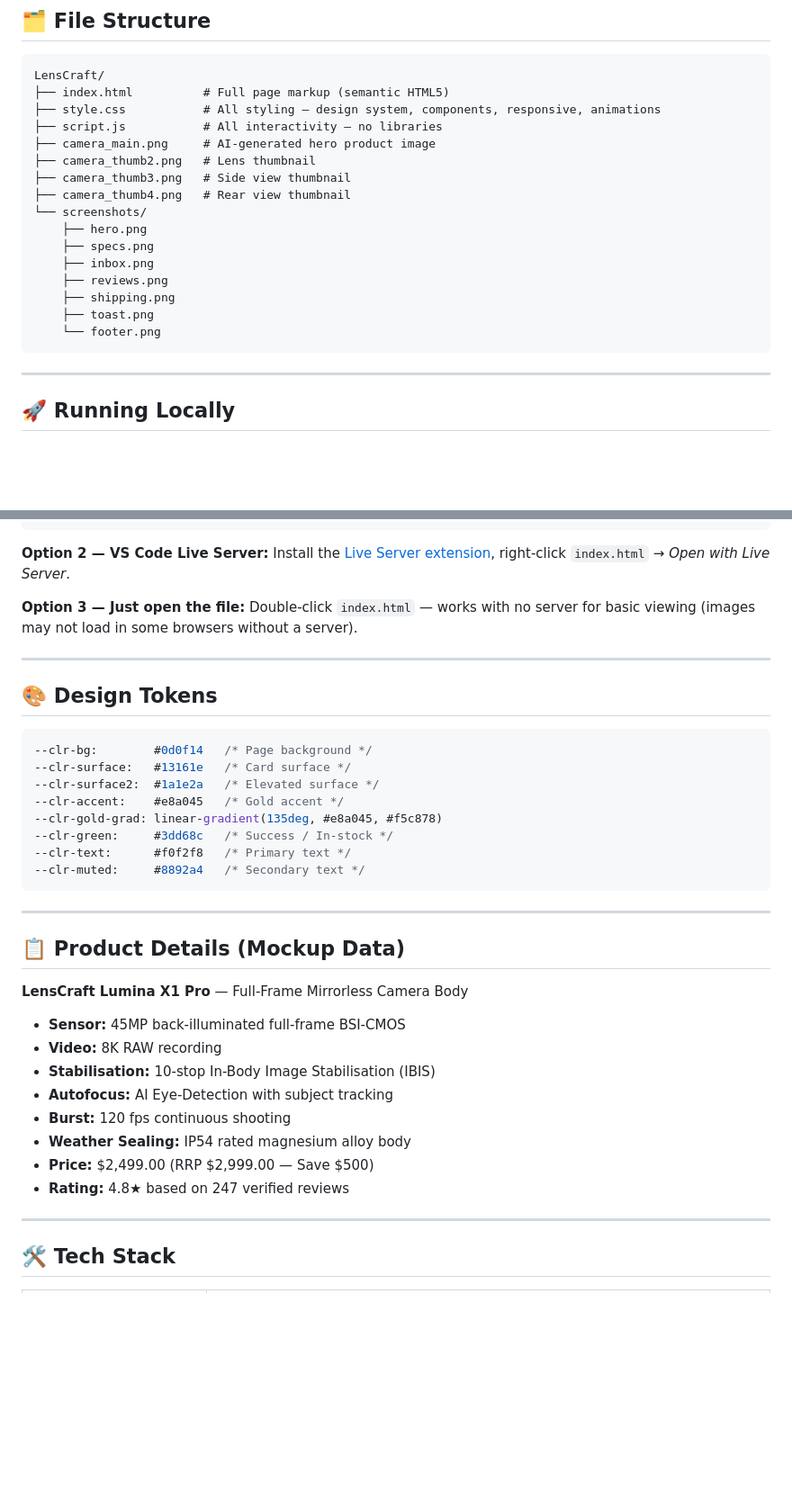
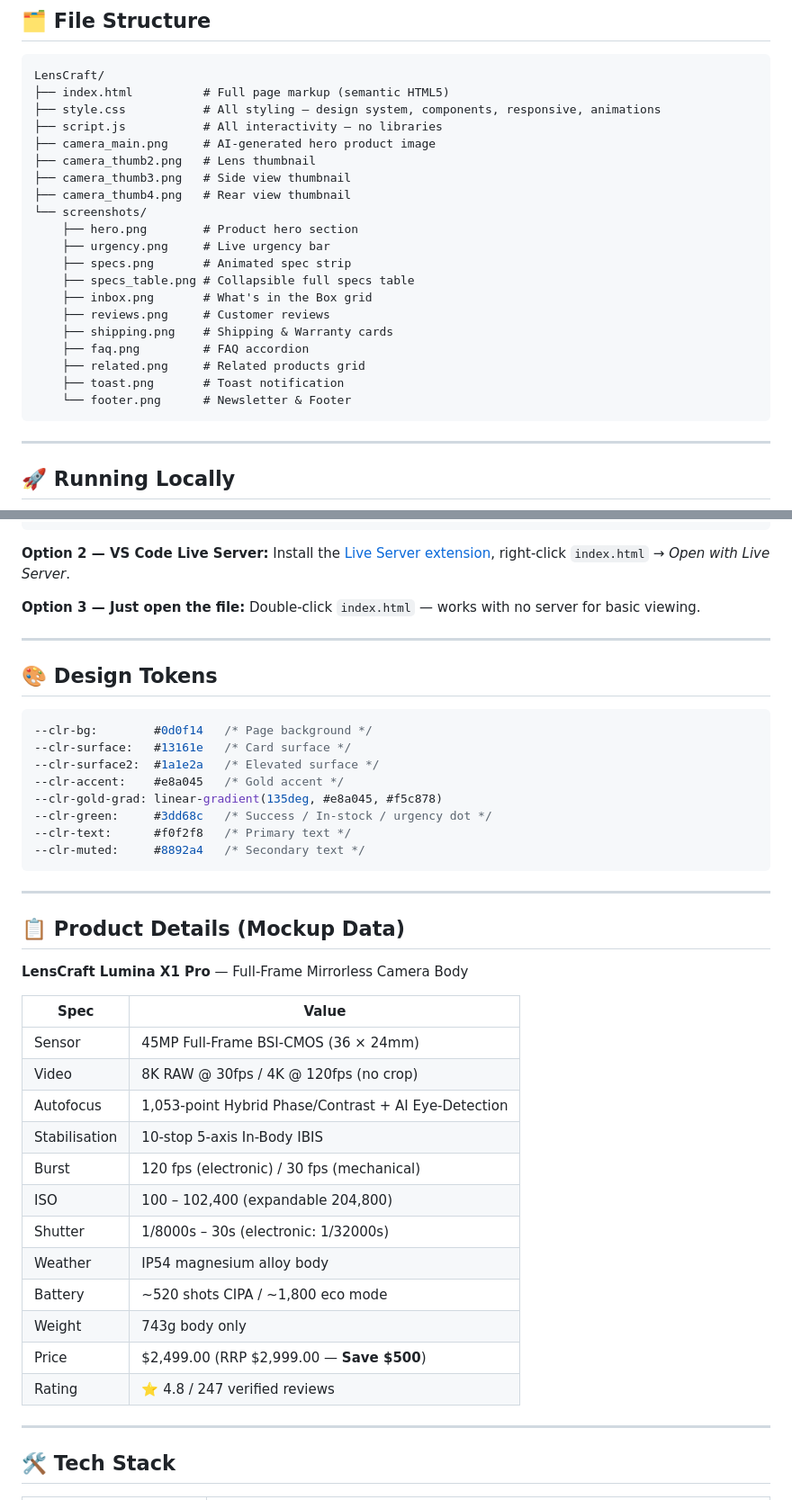
Before and after one commit to chiranjeevisegu/LensCraft, a Markdown page: README.md, 2 parts joined by grey strips. Shown at 90% size. Rendered like a GitHub page; blank space fills up the shorter version.

Commit message:
docs: update README with new screenshots and expanded feature docs
New screenshots added:
- urgency.png - live viewer count + low stock bar
- specs_table.png - expanded collapsible tech specs table
- faq.png - FAQ accordion with first item open
- related.png - You May Also Like product grid
- footer2.png - newsletter + footer area

README updates:
- All 11 screenshots now embedded with captions
- Full 18-section page breakdown table
- Expanded 13-feature interactivity table
- Complete tech spec table for Lumina X1 Pro
- Updated file structure tree

````diff
--- a/README.md
+++ b/README.md
@@ -89,13 +110,17 @@ LensCraft/
 ├── camera_thumb3.png   # Side view thumbnail
 ├── camera_thumb4.png   # Rear view thumbnail
 └── screenshots/
-    ├── hero.png
-    ├── specs.png
-    ├── inbox.png
-    ├── reviews.png
-    ├── shipping.png
-    ├── toast.png
-    └── footer.png
+    ├── hero.png        # Product hero section
+    ├── urgency.png     # Live urgency bar
+    ├── specs.png       # Animated spec strip
+    ├── specs_table.png # Collapsible full specs table
+    ├── inbox.png       # What's in the Box grid
+    ├── reviews.png     # Customer reviews
+    ├── shipping.png    # Shipping & Warranty cards
+    ├── faq.png         # FAQ accordion
+    ├── related.png     # Related products grid
+    ├── toast.png       # Toast notification
+    └── footer.png      # Newsletter & Footer
 ```
 
 ---
@@ -115,7 +140,7 @@ python -m http.server 5500
 Install the [Live Server extension](https://marketplace.visualstudio.com/items?itemName=ritwickdey.LiveServer), right-click `index.html` → *Open with Live Server*.
 
 **Option 3 — Just open the file:**
-Double-click `index.html` — works with no server for basic viewing (images may not load in some browsers without a server).
+Double-click `index.html` — works with no server for basic viewing.
 
 ---
 
@@ -127,7 +152,7 @@ Double-click `index.html` — works with no server for basic viewing (images may
 --clr-surface2:  #1a1e2a   /* Elevated surface */
 --clr-accent:    #e8a045   /* Gold accent */
 --clr-gold-grad: linear-gradient(135deg, #e8a045, #f5c878)
---clr-green:     #3dd68c   /* Success / In-stock */
+--clr-green:     #3dd68c   /* Success / In-stock / urgency dot */
 --clr-text:      #f0f2f8   /* Primary text */
 --clr-muted:     #8892a4   /* Secondary text */
 ```
@@ -138,14 +163,20 @@ Double-click `index.html` — works with no server for basic viewing (images may
 
 **LensCraft Lumina X1 Pro** — Full-Frame Mirrorless Camera Body
 
-- **Sensor:** 45MP back-illuminated full-frame BSI-CMOS
-- **Video:** 8K RAW recording
-- **Stabilisation:** 10-stop In-Body Image Stabilisation (IBIS)
-- **Autofocus:** AI Eye-Detection with subject tracking
-- **Burst:** 120 fps continuous shooting
-- **Weather Sealing:** IP54 rated magnesium alloy body
-- **Price:** $2,499.00 (RRP $2,999.00 — Save $500)
-- **Rating:** 4.8★ based on 247 verified reviews
+| Spec | Value |
+|---|---|
+| Sensor | 45MP Full-Frame BSI-CMOS (36 × 24mm) |
+| Video | 8K RAW @ 30fps / 4K @ 120fps (no crop) |
+| Autofocus | 1,053-point Hybrid Phase/Contrast + AI Eye-Detection |
+| Stabilisation | 10-stop 5-axis In-Body IBIS |
+| Burst | 120 fps (electronic) / 30 fps (mechanical) |
+| ISO | 100 – 102,400 (expandable 204,800) |
+| Shutter | 1/8000s – 30s (electronic: 1/32000s) |
+| Weather | IP54 magnesium alloy body |
+| Battery | ~520 shots CIPA / ~1,800 eco mode |
+| Weight | 743g body only |
+| Price | $2,499.00 (RRP $2,999.00 — **Save $500**) |
+| Rating | ⭐ 4.8 / 247 verified reviews |
 
 ---
 
````
Also changed, not shown: other parts of README.md (+21 -0 lines), screenshots/faq.png (added), screenshots/footer2.png (added), screenshots/related.png (added), screenshots/specs_table.png (added), screenshots/urgency.png (added).
